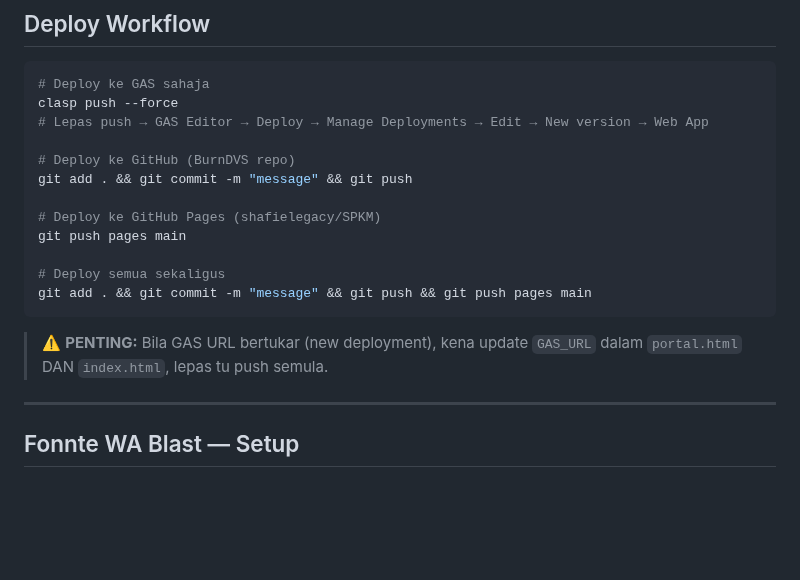
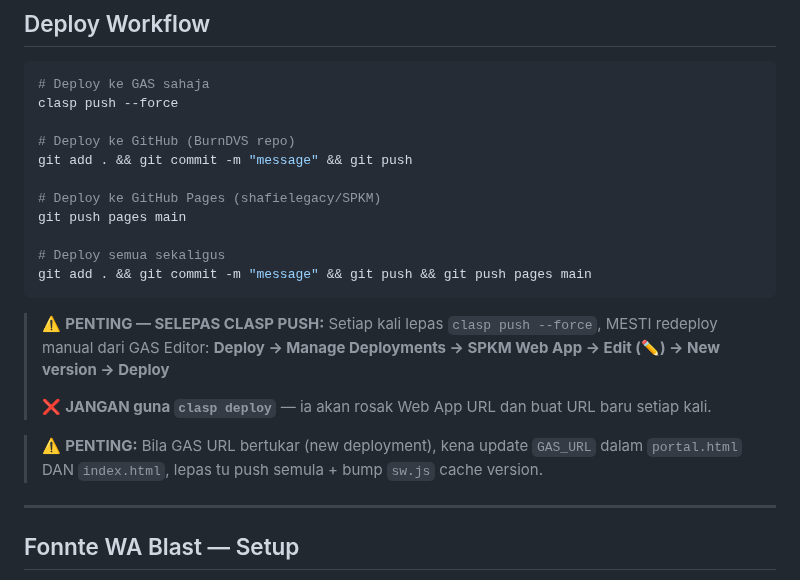
Before and after one commit to BurnDVS/SPKM-SyafieLegacy, a Markdown page: README.md, the part around the change. Drawn GitHub-style; blank space fills up the shorter version.

Commit message:
docs: tambah nota JANGAN clasp deploy dalam README Deploy Workflow

````diff
--- a/README.md
+++ b/README.md
@@ -201,7 +201,6 @@ Mobile CSS   : @media (max-width: 1024px) SAHAJA
 ```bash
 # Deploy ke GAS sahaja
 clasp push --force
-# Lepas push → GAS Editor → Deploy → Manage Deployments → Edit → New version → Web App
 
 # Deploy ke GitHub (BurnDVS repo)
 git add . && git commit -m "message" && git push
@@ -213,7 +212,13 @@ git push pages main
 git add . && git commit -m "message" && git push && git push pages main
 ```
 
-> ⚠️ **PENTING:** Bila GAS URL bertukar (new deployment), kena update `GAS_URL` dalam `portal.html` DAN `index.html`, lepas tu push semula.
+> ⚠️ **PENTING — SELEPAS CLASP PUSH:**
+> Setiap kali lepas `clasp push --force`, MESTI redeploy manual dari GAS Editor:
+> **Deploy → Manage Deployments → SPKM Web App → Edit (✏️) → New version → Deploy**
+>
+> ❌ **JANGAN guna `clasp deploy`** — ia akan rosak Web App URL dan buat URL baru setiap kali.
+
+> ⚠️ **PENTING:** Bila GAS URL bertukar (new deployment), kena update `GAS_URL` dalam `portal.html` DAN `index.html`, lepas tu push semula + bump `sw.js` cache version.
 
 ---
 
````
